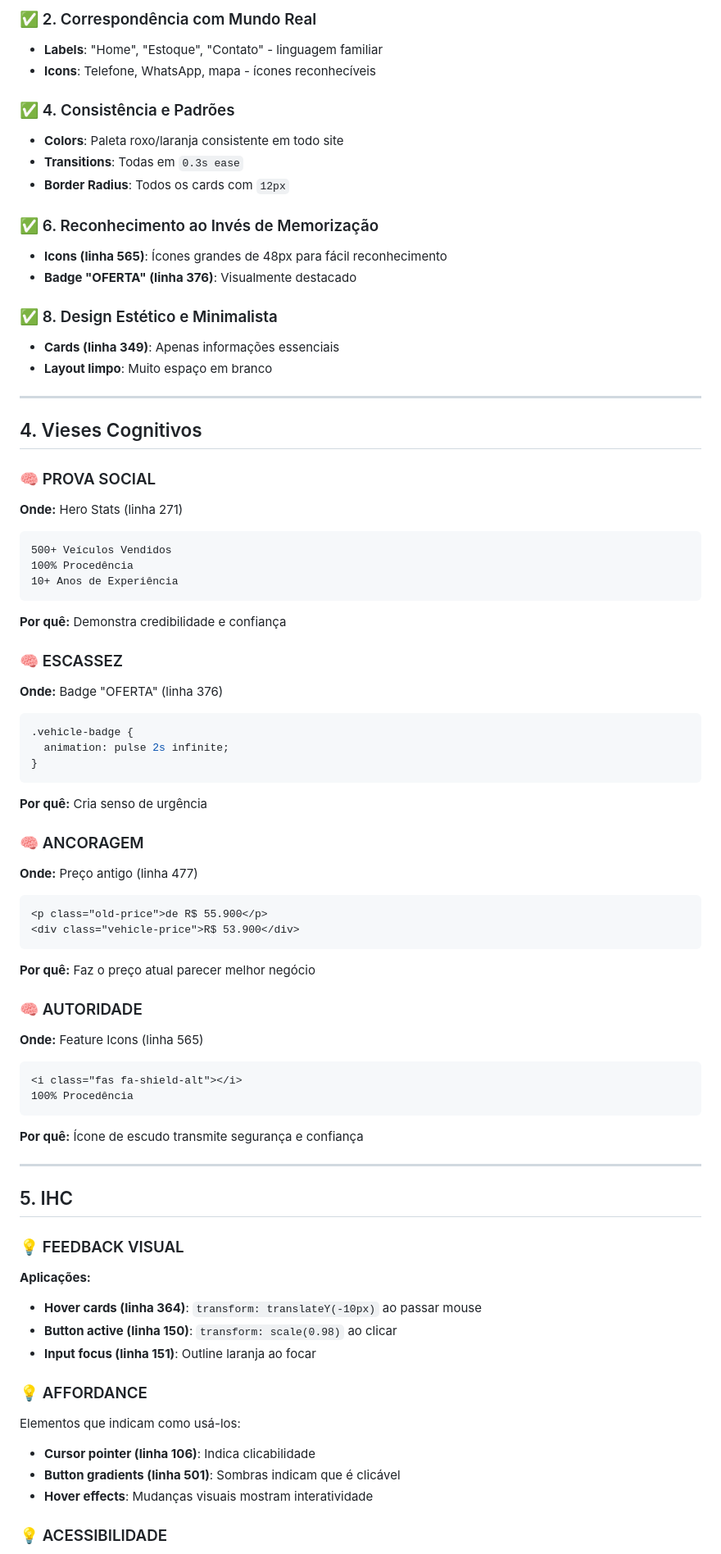
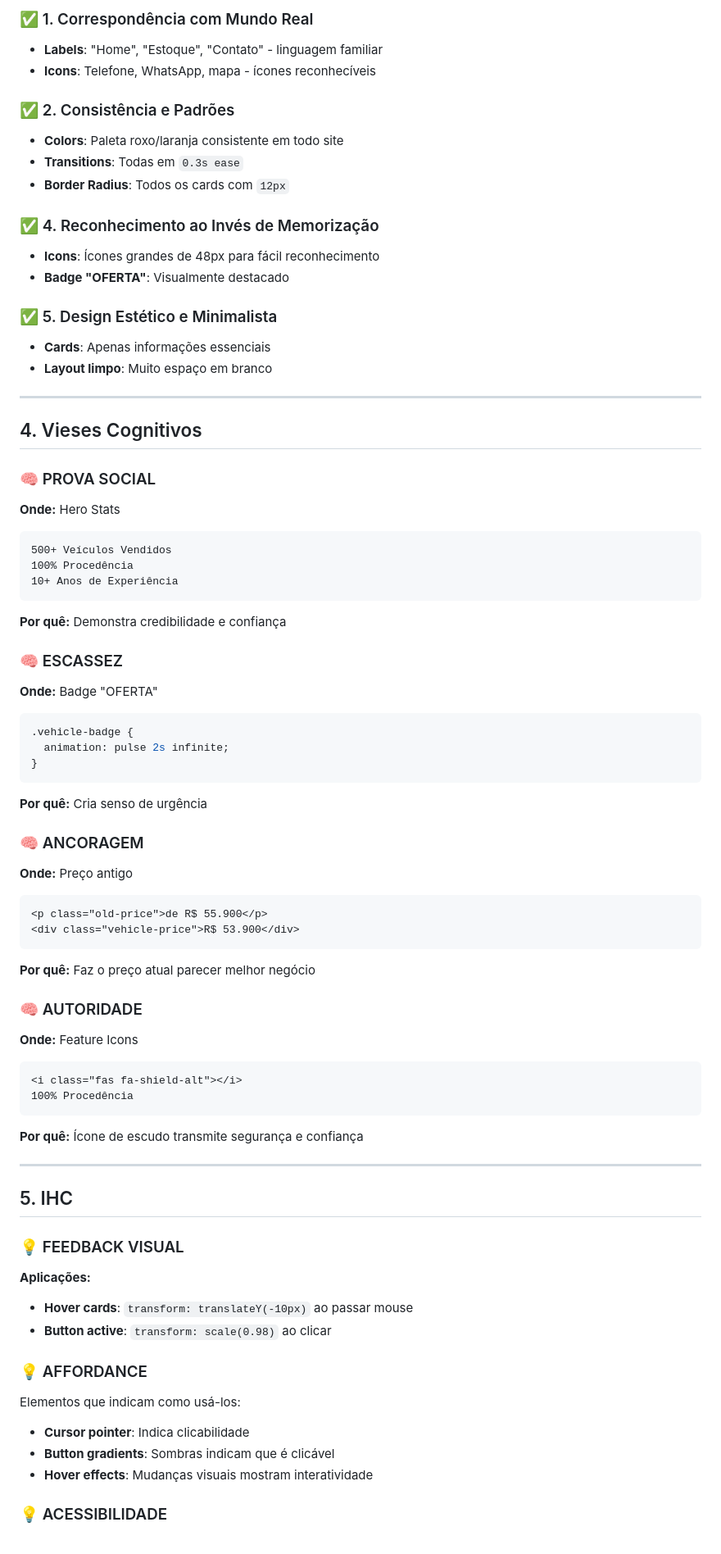
Before and after one commit to Bruno-Dezorzi/site_ux_senac, a Markdown page: DC.MD, the part around the change printed below. Shown: that part at 82% size. GitHub-like rendering.

````diff
--- a/DC.MD
+++ b/DC.MD
@@ -88,19 +85,19 @@ Limite de 7±2 itens na memória de trabalho.
 
-### ✅ 2. Correspondência com Mundo Real
+### ✅ 1. Correspondência com Mundo Real
 - **Labels**: "Home", "Estoque", "Contato" - linguagem familiar
 - **Icons**: Telefone, WhatsApp, mapa - ícones reconhecíveis
 
-### ✅ 4. Consistência e Padrões
+### ✅ 2. Consistência e Padrões
 - **Colors**: Paleta roxo/laranja consistente em todo site
 - **Transitions**: Todas em `0.3s ease`
 - **Border Radius**: Todos os cards com `12px`
 
-### ✅ 6. Reconhecimento ao Invés de Memorização
-- **Icons (linha 565)**: Ícones grandes de 48px para fácil reconhecimento
-- **Badge "OFERTA" (linha 376)**: Visualmente destacado
+### ✅ 4. Reconhecimento ao Invés de Memorização
+- **Icons**: Ícones grandes de 48px para fácil reconhecimento
+- **Badge "OFERTA"**: Visualmente destacado
 
-### ✅ 8. Design Estético e Minimalista
-- **Cards (linha 349)**: Apenas informações essenciais
+### ✅ 5. Design Estético e Minimalista
+- **Cards**: Apenas informações essenciais
 - **Layout limpo**: Muito espaço em branco
 
 ---
@@ -108,7 +105,7 @@ Limite de 7±2 itens na memória de trabalho.
 ## 4. Vieses Cognitivos
 
 ### 🧠 PROVA SOCIAL
-**Onde:** Hero Stats (linha 271)
+**Onde:** Hero Stats
 ```html
 500+ Veículos Vendidos
 100% Procedência
@@ -117,7 +114,7 @@ Limite de 7±2 itens na memória de trabalho.
 **Por quê:** Demonstra credibilidade e confiança
 
 ### 🧠 ESCASSEZ
-**Onde:** Badge "OFERTA" (linha 376)
+**Onde:** Badge "OFERTA"
 ```css
 .vehicle-badge {
   animation: pulse 2s infinite;
@@ -126,7 +123,7 @@ Limite de 7±2 itens na memória de trabalho.
 **Por quê:** Cria senso de urgência
 
 ### 🧠 ANCORAGEM
-**Onde:** Preço antigo (linha 477)
+**Onde:** Preço antigo
 ```html
 <p class="old-price">de R$ 55.900</p>
 <div class="vehicle-price">R$ 53.900</div>
@@ -134,7 +131,7 @@ Limite de 7±2 itens na memória de trabalho.
 **Por quê:** Faz o preço atual parecer melhor negócio
 
 ### 🧠 AUTORIDADE
-**Onde:** Feature Icons (linha 565)
+**Onde:** Feature Icons
 ```html
 <i class="fas fa-shield-alt"></i>
 100% Procedência
@@ -147,14 +144,13 @@ Limite de 7±2 itens na memória de trabalho.
 
 ### 💡 FEEDBACK VISUAL
 **Aplicações:**
-- **Hover cards (linha 364)**: `transform: translateY(-10px)` ao passar mouse
-- **Button active (linha 150)**: `transform: scale(0.98)` ao clicar
-- **Input focus (linha 151)**: Outline laranja ao focar
+- **Hover cards**: `transform: translateY(-10px)` ao passar mouse
+- **Button active**: `transform: scale(0.98)` ao clicar
 
 ### 💡 AFFORDANCE
 Elementos que indicam como usá-los:
-- **Cursor pointer (linha 106)**: Indica clicabilidade
-- **Button gradients (linha 501)**: Sombras indicam que é clicável
+- **Cursor pointer**: Indica clicabilidade
+- **Button gradients**: Sombras indicam que é clicável
 - **Hover effects**: Mudanças visuais mostram interatividade
 
 ### 💡 ACESSIBILIDADE
````
Also changed, not shown: other parts of DC.MD (+24 -50 lines).
